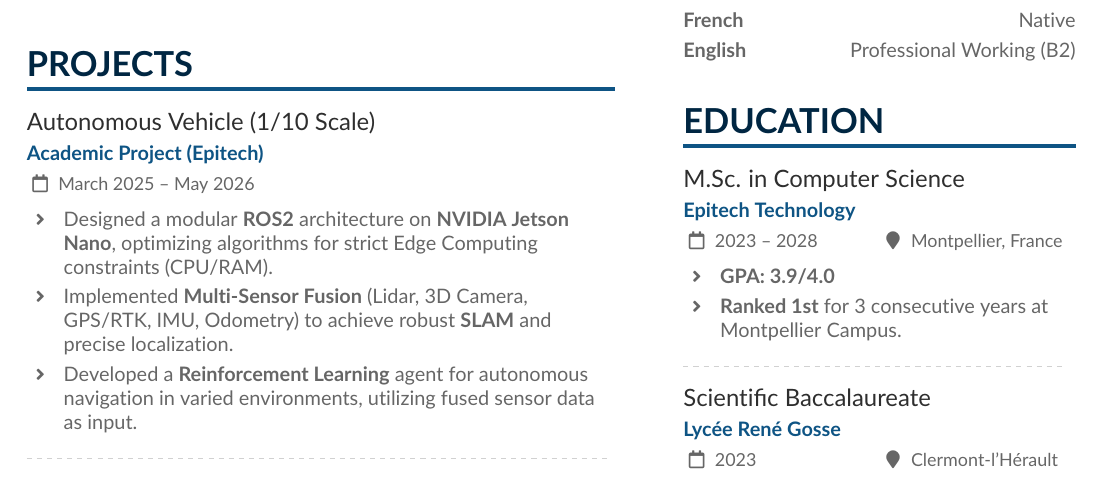
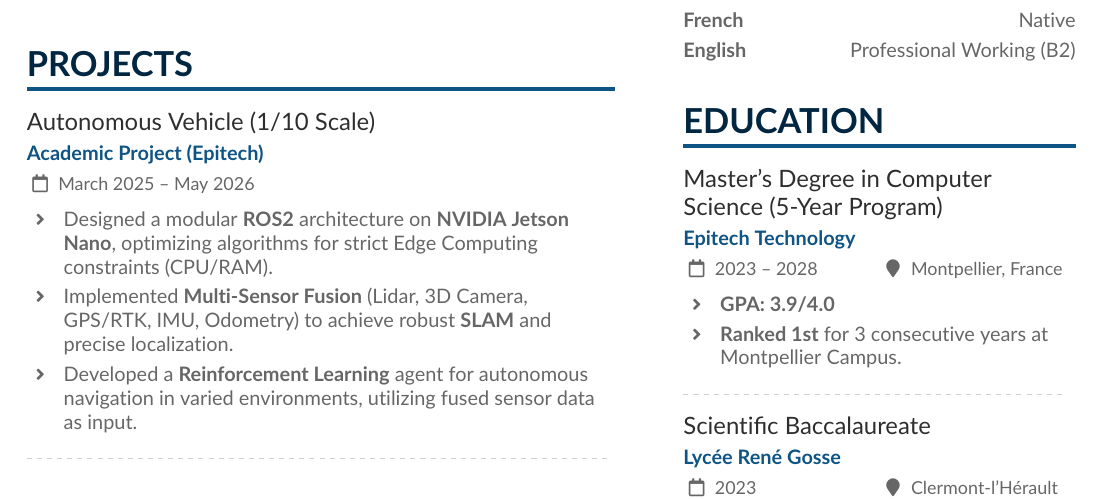
Before and after one commit to Matyslgr/Resume, a LaTeX CV (main.tex): part of the page, cut so that both start at the same text. Compiled offline with pdfLaTeX.

```diff
--- a/main.tex
+++ b/main.tex
@@ -147,7 +147,7 @@
 \cvsection{Education}
 
 % Epitech
-\cvevent{M.Sc. in Computer Science}{Epitech Technology}{2023 -- 2028}{Montpellier, France}
+\cvevent{Master's Degree in Computer Science (5-Year Program)}{Epitech Technology}{2023 -- 2028}{Montpellier, France}
 \begin{itemize}
     \item \textbf{GPA: 3.9/4.0}
     \item \textbf{Ranked 1st} for 3 consecutive years at Montpellier Campus.
```
